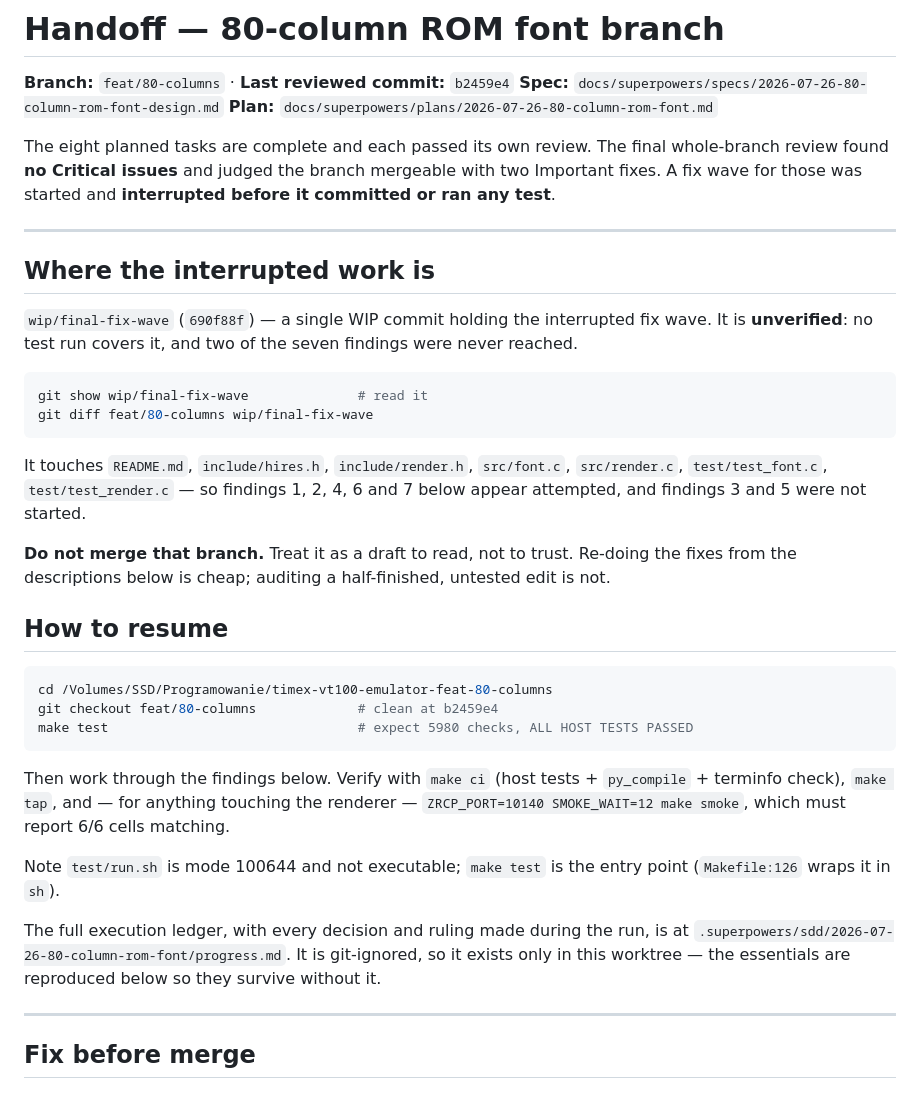
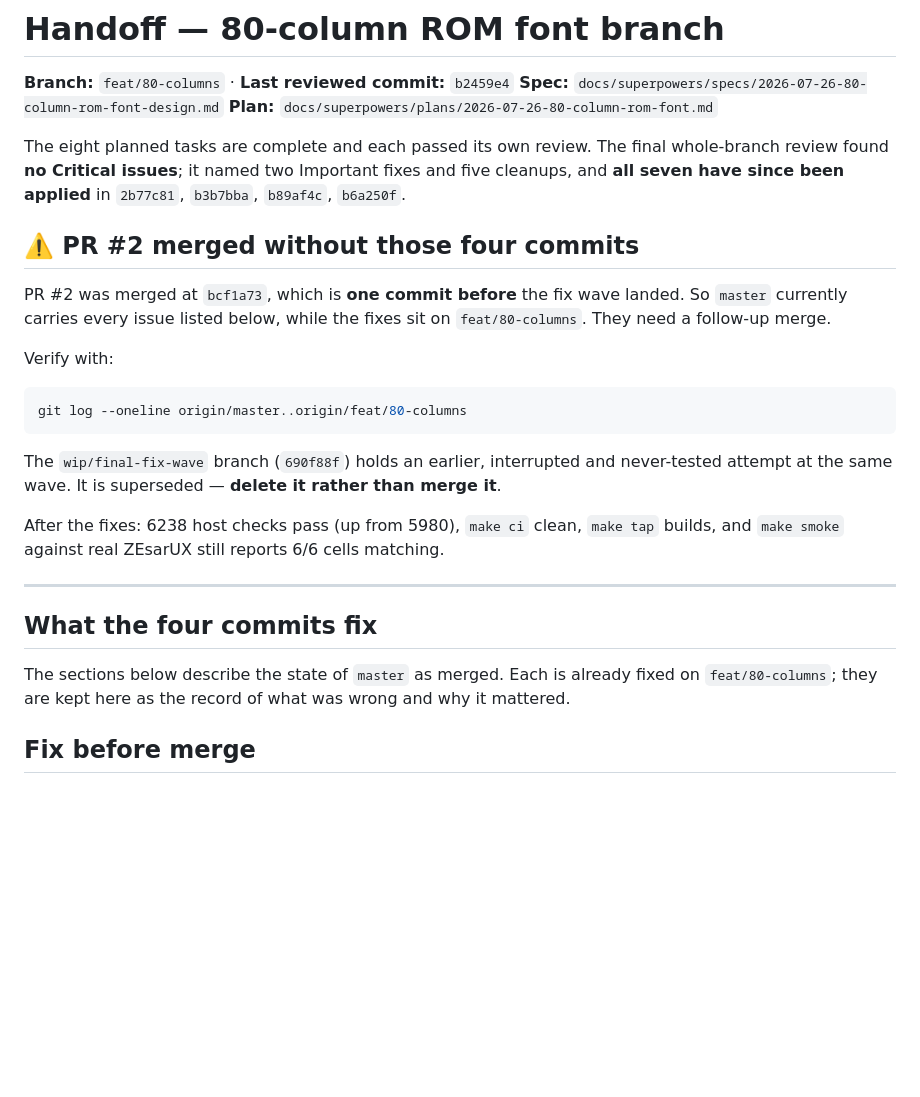
Before and after one commit to dtz-labs/timex-vt100-emulator, a Markdown page: docs/superpowers/handoff-2026-07-26-80-column-rom-font.md, the part around the change. Drawn GitHub-style; blank space fills up the shorter version.

Commit message:
docs: record that PR #2 merged one commit short of the fixes
PR #2 was merged at bcf1a73, immediately before the final fix wave landed,
so master carries all seven reviewed issues while their fixes sit on this
branch. The handoff said the wave was interrupted; it has since completed.

Also marks wip/final-fix-wave as superseded — it holds the earlier
never-tested attempt and should be deleted, not merged.

````diff
--- a/docs/superpowers/handoff-2026-07-26-80-column-rom-font.md
+++ b/docs/superpowers/handoff-2026-07-26-80-column-rom-font.md
@@ -5,53 +5,34 @@
 **Plan:** `docs/superpowers/plans/2026-07-26-80-column-rom-font.md`
 
 The eight planned tasks are complete and each passed its own review. The final
-whole-branch review found **no Critical issues** and judged the branch mergeable
-with two Important fixes. A fix wave for those was started and **interrupted before
-it committed or ran any test**.
+whole-branch review found **no Critical issues**; it named two Important fixes and
+five cleanups, and **all seven have since been applied** in `2b77c81`, `b3b7bba`,
+`b89af4c`, `b6a250f`.
+
+## ⚠️ PR #2 merged without those four commits
+
+PR #2 was merged at `bcf1a73`, which is **one commit before** the fix wave landed.
+So `master` currently carries every issue listed below, while the fixes sit on
+`feat/80-columns`. They need a follow-up merge.
+
+Verify with:
+
+```sh
+git log --oneline origin/master..origin/feat/80-columns
+```
+
+The `wip/final-fix-wave` branch (`690f88f`) holds an earlier, interrupted and never-tested
+attempt at the same wave. It is superseded — **delete it rather than merge it**.
+
+After the fixes: 6238 host checks pass (up from 5980), `make ci` clean, `make tap` builds,
+and `make smoke` against real ZEsarUX still reports 6/6 cells matching.
 
 ---
 
-## Where the interrupted work is
+## What the four commits fix
 
-`wip/final-fix-wave` (`690f88f`) — a single WIP commit holding the interrupted
-fix wave. It is **unverified**: no test run covers it, and two of the seven
-findings were never reached.
-
-```sh
-git show wip/final-fix-wave              # read it
-git diff feat/80-columns wip/final-fix-wave
-```
-
-It touches `README.md`, `include/hires.h`, `include/render.h`, `src/font.c`,
-`src/render.c`, `test/test_font.c`, `test/test_render.c` — so findings 1, 2, 4, 6
-and 7 below appear attempted, and findings 3 and 5 were not started.
-
-**Do not merge that branch.** Treat it as a draft to read, not to trust. Re-doing
-the fixes from the descriptions below is cheap; auditing a half-finished, untested
-edit is not.
-
-## How to resume
-
-```sh
-cd /Volumes/SSD/Programowanie/timex-vt100-emulator-feat-80-columns
-git checkout feat/80-columns             # clean at b2459e4
-make test                                # expect 5980 checks, ALL HOST TESTS PASSED
-```
-
-Then work through the findings below. Verify with `make ci` (host tests +
-`py_compile` + terminfo check), `make tap`, and — for anything touching the
-renderer — `ZRCP_PORT=10140 SMOKE_WAIT=12 make smoke`, which must report 6/6 cells
-matching.
-
-Note `test/run.sh` is mode 100644 and not executable; `make test` is the entry
-point (`Makefile:126` wraps it in `sh`).
-
-The full execution ledger, with every decision and ruling made during the run,
-is at `.superpowers/sdd/2026-07-26-80-column-rom-font/progress.md`. It is
-git-ignored, so it exists only in this worktree — the essentials are reproduced
-below so they survive without it.
-
----
+The sections below describe the state of `master` as merged. Each is already fixed on
+`feat/80-columns`; they are kept here as the record of what was wrong and why it mattered.
 
 ## Fix before merge
 
````
